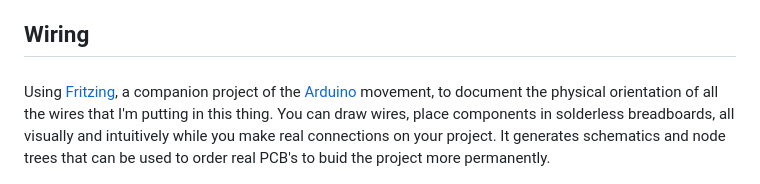
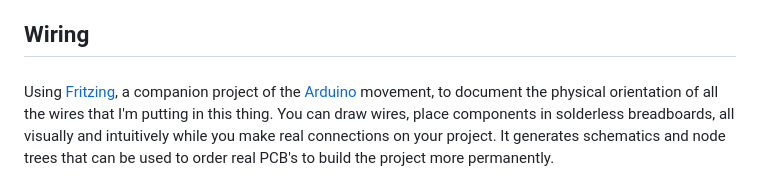
Before and after one commit to reallynotburner/Curiosity-Controller, a Markdown page: README.md, the part around the change. Rendered like a GitHub page.

Commit message:
spelling change

```diff
--- a/README.md
+++ b/README.md
@@ -10,7 +10,7 @@ I want to drive around a highly functional model of the Mars Science Laboratory
 
 ## Wiring
 ###
-Using [Fritzing](https://fritzing.org/), a companion project of the [Arduino](https://www.arduino.cc/) movement, to document the physical orientation of all the wires that I'm putting in this thing.  You can draw wires, place components in solderless breadboards, all visually and intuitively while you make real connections on your project.  It generates schematics and node trees that can be used to order real PCB's to buid the project more permanently.
+Using [Fritzing](https://fritzing.org/), a companion project of the [Arduino](https://www.arduino.cc/) movement, to document the physical orientation of all the wires that I'm putting in this thing.  You can draw wires, place components in solderless breadboards, all visually and intuitively while you make real connections on your project.  It generates schematics and node trees that can be used to order real PCB's to build the project more permanently.
 
 <p style="text-align: center;">
     <img src="./Curiosity_Wiring.png" style="width: 33%;" />
```
